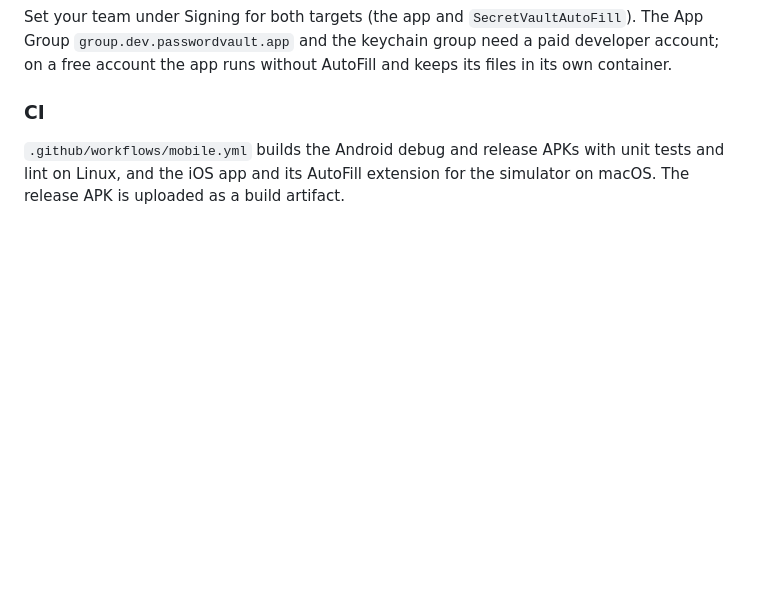
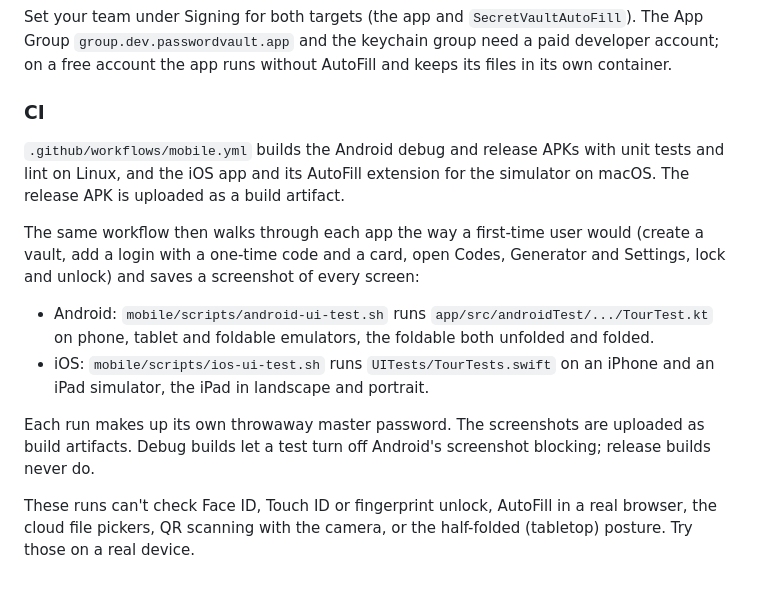
Before and after one commit to nishantnkumar-cell/PasswordVault, a Markdown page: docs/mobile.md, the part around the change. Drawn GitHub-style; blank space fills up the shorter version.

Commit message:
Docs: the UI walkthrough tests and what still needs a real device
Co-Authored-By: Claude Opus 5.5 <noreply@anthropic.com>
Claude-Session: https://claude.ai/code/session_016WNPvGgnxLmT7g7qXh1zFs

```diff
--- a/docs/mobile.md
+++ b/docs/mobile.md
@@ -178,3 +178,22 @@ runs without AutoFill and keeps its files in its own container.
 with unit tests and lint on Linux, and the iOS app and its AutoFill
 extension for the simulator on macOS. The release APK is uploaded as a
 build artifact.
+
+The same workflow then walks through each app the way a first-time user
+would (create a vault, add a login with a one-time code and a card, open
+Codes, Generator and Settings, lock and unlock) and saves a screenshot of
+every screen:
+
+- Android: `mobile/scripts/android-ui-test.sh` runs
+  `app/src/androidTest/.../TourTest.kt` on phone, tablet and foldable
+  emulators, the foldable both unfolded and folded.
+- iOS: `mobile/scripts/ios-ui-test.sh` runs `UITests/TourTests.swift` on an
+  iPhone and an iPad simulator, the iPad in landscape and portrait.
+
+Each run makes up its own throwaway master password. The screenshots are
+uploaded as build artifacts. Debug builds let a test turn off Android's
+screenshot blocking; release builds never do.
+
+These runs can't check Face ID, Touch ID or fingerprint unlock, AutoFill in
+a real browser, the cloud file pickers, QR scanning with the camera, or the
+half-folded (tabletop) posture. Try those on a real device.
```
